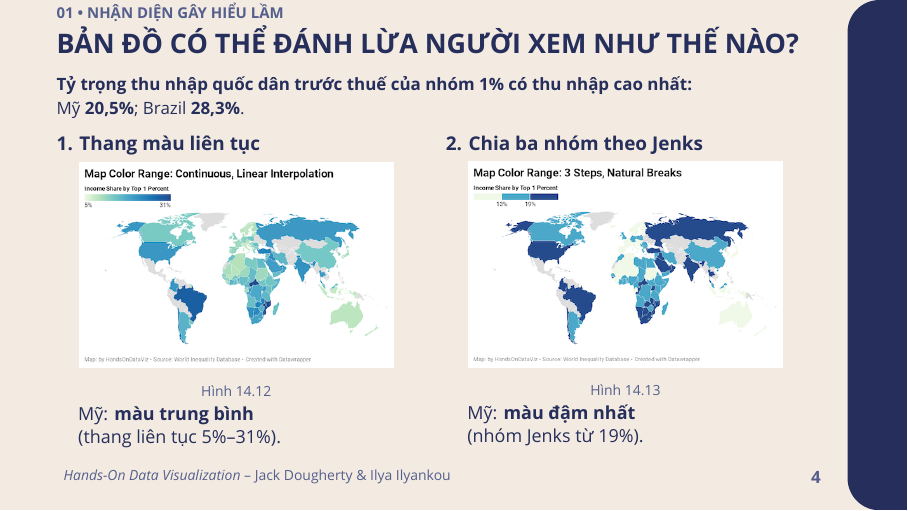
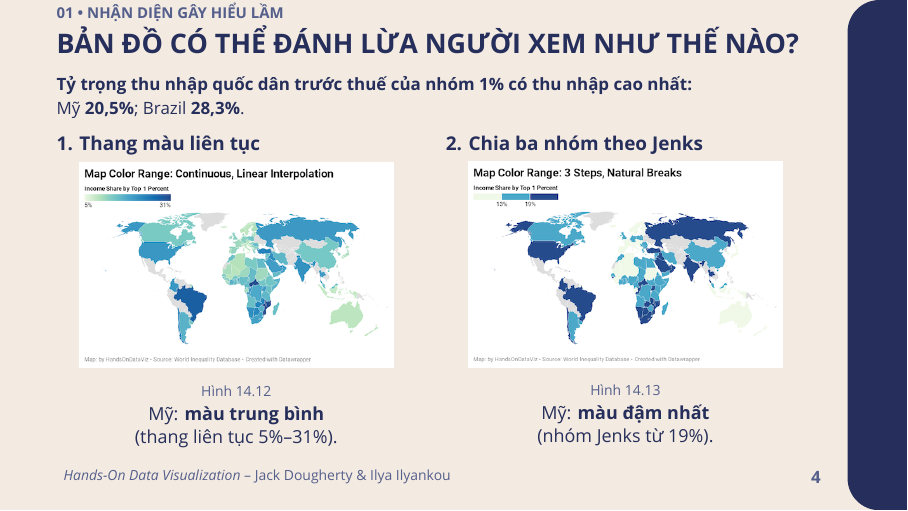
Before and after one commit to calmm-working/hands-on-data-visualization, LaTeX slides (presentation_part4.tex): page 4 of 12. Compiled offline with XeLaTeX; a missing font is replaced by an installed copy or a similar font.

Commit message:
Center map captions below figures

```diff
--- a/presentation_part4.tex
+++ b/presentation_part4.tex
@@ -215,7 +215,7 @@ Mỹ \textbf{20,5\%}; Brazil \textbf{28,3\%}.
 \centering
 \includegraphics[width=\linewidth,height=0.41\textheight,keepaspectratio]{images/fig_14_12_inequality_continuous.png}\\[0.08cm]
 {\fontsize{7pt}{9pt}\selectfont\color{navyMuted}Hình 14.12}\\[0.02cm]
-\raggedright
+\centering
 {\fontsize{9pt}{11.5pt}\selectfont Mỹ: \textbf{màu trung bình}\\(thang liên tục 5\%--31\%).\par}
 \end{minipage}
 \end{column}
```
Also changed, not shown: presentation_part4.pdf, presentation_part4.tex (2 more changed lines).
